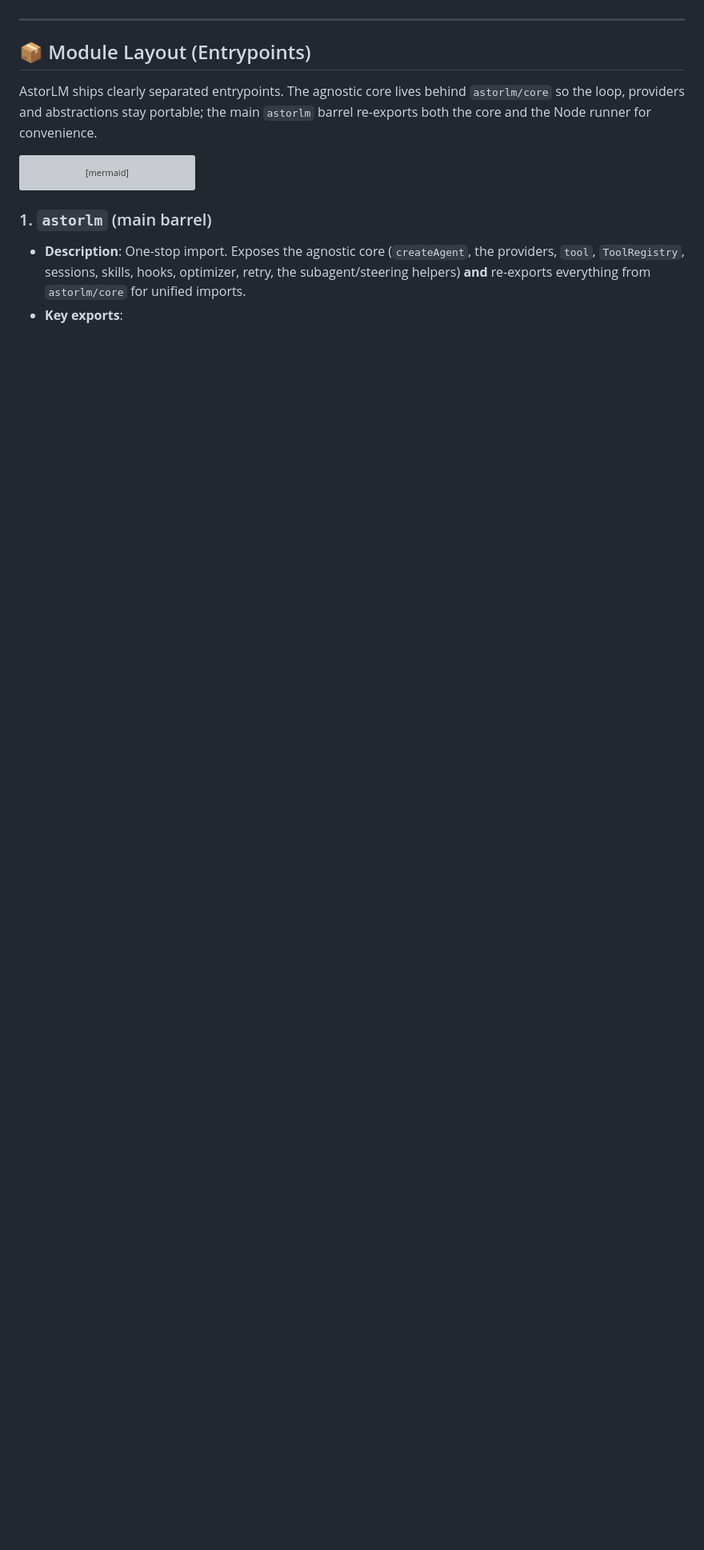
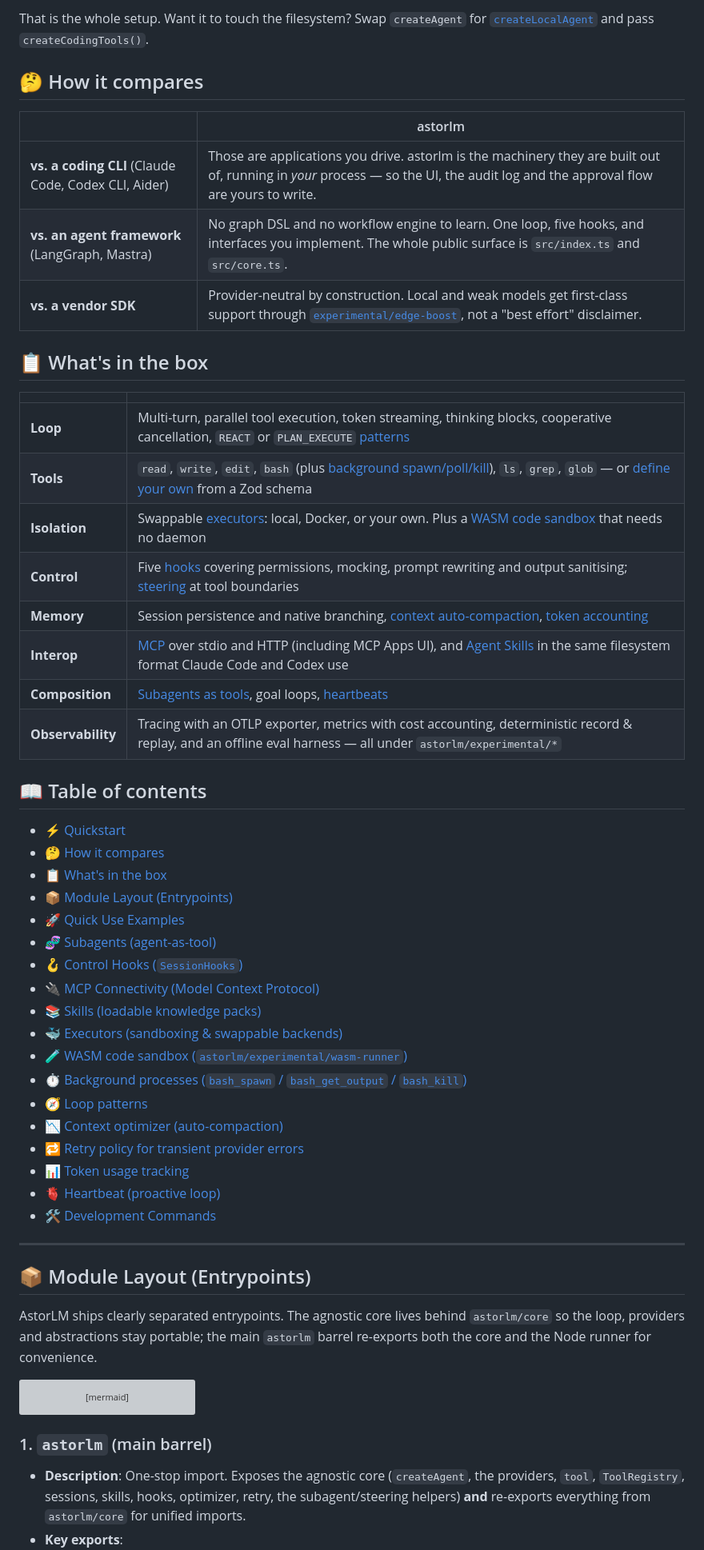
Before and after one commit to aralde/astorLM, a Markdown page: README.md, the part around one of its changes. Shown at 80% size. Rendered like a GitHub page; blank space fills up the shorter version; grey boxes are pictures that could not be loaded.

```diff
--- a/README.md
+++ b/README.md
@@ -20,3 +59,46 @@ AstorLM is modular and **runtime-agnostic** at its core, separating the agnostic
+That is the whole setup. Want it to touch the filesystem? Swap `createAgent` for [`createLocalAgent`](#-quick-use-examples) and pass `createCodingTools()`.
+
+## 🤔 How it compares
+
+|  | astorlm |
+| --- | --- |
+| **vs. a coding CLI** (Claude Code, Codex CLI, Aider) | Those are applications you drive. astorlm is the machinery they are built out of, running in *your* process — so the UI, the audit log and the approval flow are yours to write. |
+| **vs. an agent framework** (LangGraph, Mastra) | No graph DSL and no workflow engine to learn. One loop, five hooks, and interfaces you implement. The whole public surface is `src/index.ts` and `src/core.ts`. |
+| **vs. a vendor SDK** | Provider-neutral by construction. Local and weak models get first-class support through [`experimental/edge-boost`](#-quick-use-examples), not a "best effort" disclaimer. |
+
+## 📋 What's in the box
+
+| | |
+| --- | --- |
+| **Loop** | Multi-turn, parallel tool execution, token streaming, thinking blocks, cooperative cancellation, `REACT` or `PLAN_EXECUTE` [patterns](#-loop-patterns) |
+| **Tools** | `read`, `write`, `edit`, `bash` (plus [background spawn/poll/kill](#-background-processes-bash_spawn--bash_get_output--bash_kill)), `ls`, `grep`, `glob` — or [define your own](#-quick-use-examples) from a Zod schema |
+| **Isolation** | Swappable [executors](#-executors-sandboxing--swappable-backends): local, Docker, or your own. Plus a [WASM code sandbox](#-wasm-code-sandbox-astorlmexperimentalwasm-runner) that needs no daemon |
+| **Control** | Five [hooks](#-control-hooks-sessionhooks) covering permissions, mocking, prompt rewriting and output sanitising; [steering](#-subagents-agent-as-tool) at tool boundaries |
+| **Memory** | Session persistence and native branching, [context auto-compaction](#-context-optimizer-auto-compaction), [token accounting](#-token-usage-tracking) |
+| **Interop** | [MCP](#-mcp-connectivity-model-context-protocol) over stdio and HTTP (including MCP Apps UI), and [Agent Skills](#-skills-loadable-knowledge-packs) in the same filesystem format Claude Code and Codex use |
+| **Composition** | [Subagents as tools](#-subagents-agent-as-tool), goal loops, [heartbeats](#-heartbeat-proactive-loop) |
+| **Observability** | Tracing with an OTLP exporter, metrics with cost accounting, deterministic record & replay, and an offline eval harness — all under `astorlm/experimental/*` |
+
+## 📖 Table of contents
+
+- [⚡ Quickstart](#-quickstart)
+- [🤔 How it compares](#-how-it-compares)
+- [📋 What's in the box](#-whats-in-the-box)
+- [📦 Module Layout (Entrypoints)](#-module-layout-entrypoints)
+- [🚀 Quick Use Examples](#-quick-use-examples)
+- [🧬 Subagents (agent-as-tool)](#-subagents-agent-as-tool)
+- [🪝 Control Hooks (`SessionHooks`)](#-control-hooks-sessionhooks)
+- [🔌 MCP Connectivity (Model Context Protocol)](#-mcp-connectivity-model-context-protocol)
+- [📚 Skills (loadable knowledge packs)](#-skills-loadable-knowledge-packs)
+- [🐳 Executors (sandboxing & swappable backends)](#-executors-sandboxing--swappable-backends)
+- [🧪 WASM code sandbox (`astorlm/experimental/wasm-runner`)](#-wasm-code-sandbox-astorlmexperimentalwasm-runner)
+- [⏱️ Background processes (`bash_spawn` / `bash_get_output` / `bash_kill`)](#-background-processes-bash_spawn--bash_get_output--bash_kill)
+- [🧭 Loop patterns](#-loop-patterns)
+- [📉 Context optimizer (auto-compaction)](#-context-optimizer-auto-compaction)
+- [🔁 Retry policy for transient provider errors](#-retry-policy-for-transient-provider-errors)
+- [📊 Token usage tracking](#-token-usage-tracking)
+- [🫀 Heartbeat (proactive loop)](#-heartbeat-proactive-loop)
+- [🛠️ Development Commands](#-development-commands)
 
 ---
 
```
Also changed, not shown: other parts of README.md (+41 -2 lines), CHANGELOG.md (+4 -0 lines).
